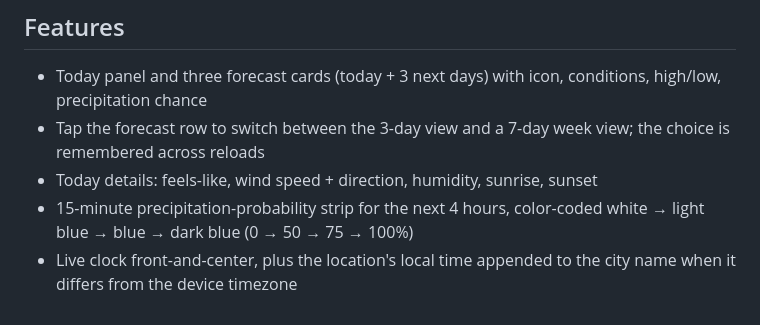
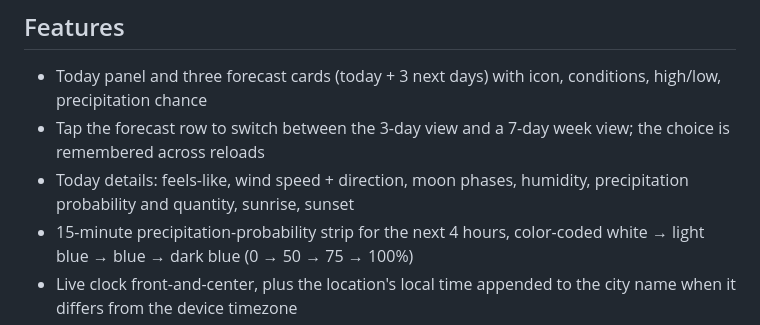
Before and after one commit to badscrew/weather-kiosk, a Markdown page: README.md, the part around the change. Rendered like a GitHub page.

Commit message:
Enhance features section with additional details
Updated today's details in the features section to include moon phases and precipitation quantity.

```diff
--- a/README.md
+++ b/README.md
@@ -10,7 +10,7 @@ No build step, no backend, no API key. Just static files served by anything (or
 
 - Today panel and three forecast cards (today + 3 next days) with icon, conditions, high/low, precipitation chance
 - Tap the forecast row to switch between the 3-day view and a 7-day week view; the choice is remembered across reloads
-- Today details: feels-like, wind speed + direction, humidity, sunrise, sunset
+- Today details: feels-like, wind speed + direction, moon phases, humidity, precipitation probability and quantity, sunrise, sunset
 - 15-minute precipitation-probability strip for the next 4 hours, color-coded white → light blue → blue → dark blue (0 → 50 → 75 → 100%)
 - Live clock front-and-center, plus the location's local time appended to the city name when it differs from the device timezone
 - Touch-sensitive location header that opens a picker dialog
```
